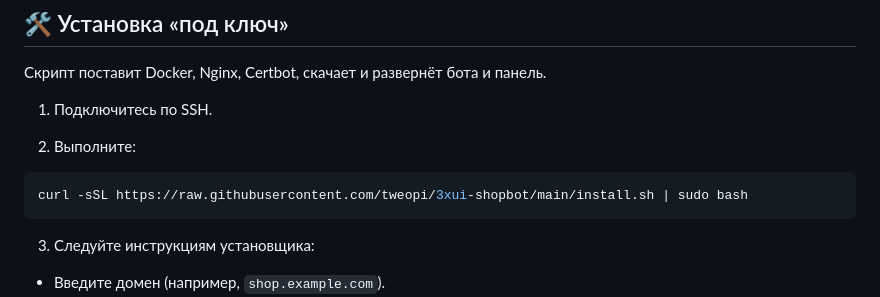
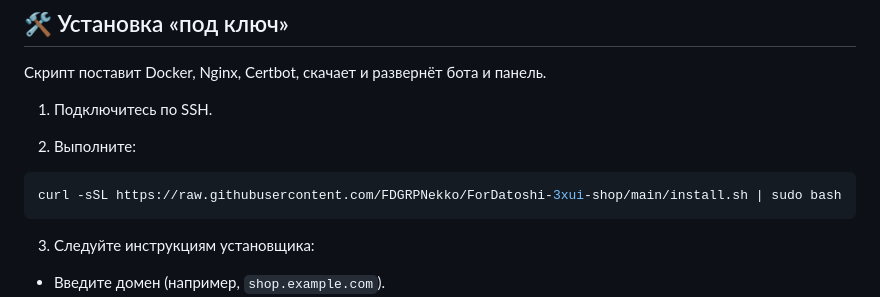
Before and after one commit to FDGRPNekko/ForDatoshi-3xui-shop, a Markdown page: README.md, the part around the change. GitHub-like rendering.

````diff
--- a/README.md
+++ b/README.md
@@ -119,7 +119,7 @@
 2) Выполните:
 
 ```bash
-curl -sSL https://raw.githubusercontent.com/tweopi/3xui-shopbot/main/install.sh | sudo bash
+curl -sSL https://raw.githubusercontent.com/FDGRPNekko/ForDatoshi-3xui-shop/main/install.sh | sudo bash
 ```
 
 3) Следуйте инструкциям установщика:
````
